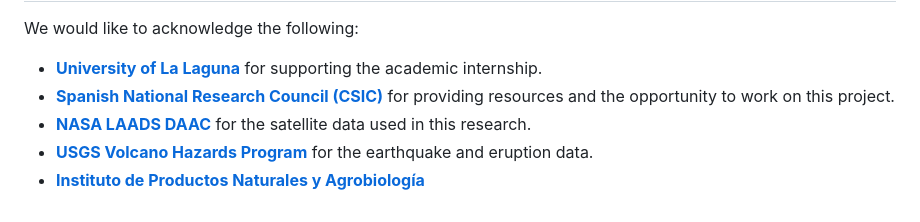
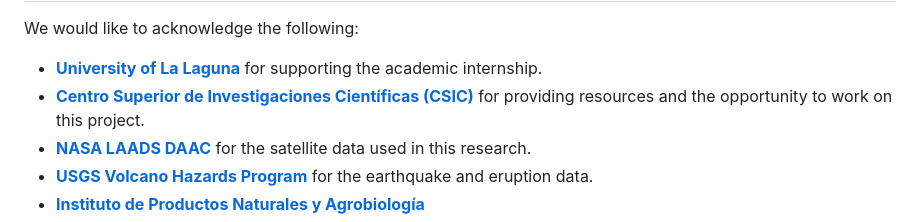
Before and after one commit to JowiRey/CSIC_Internship, a Markdown page: README.md, the part around the change. Drawn GitHub-style.

```diff
--- a/README.md
+++ b/README.md
@@ -93,7 +93,7 @@ For any questions, feel free to reach out:
 We would like to acknowledge the following:
 
 - **[University of La Laguna](https://www.ull.es/)** for supporting the academic internship.
-- **[Spanish National Research Council (CSIC)](https://www.csic.es)** for providing resources and the opportunity to work on this project.
+- **[Centro Superior de Investigaciones Científicas (CSIC)](https://www.csic.es)** for providing resources and the opportunity to work on this project.
 - **[NASA LAADS DAAC](https://ladsweb.modaps.eosdis.nasa.gov/)** for the satellite data used in this research.
 - **[USGS Volcano Hazards Program](https://www.usgs.gov/)** for the earthquake and eruption data.
 - **[Instituto de Productos Naturales y Agrobiología](https://ipna.csic.es/)**
```
